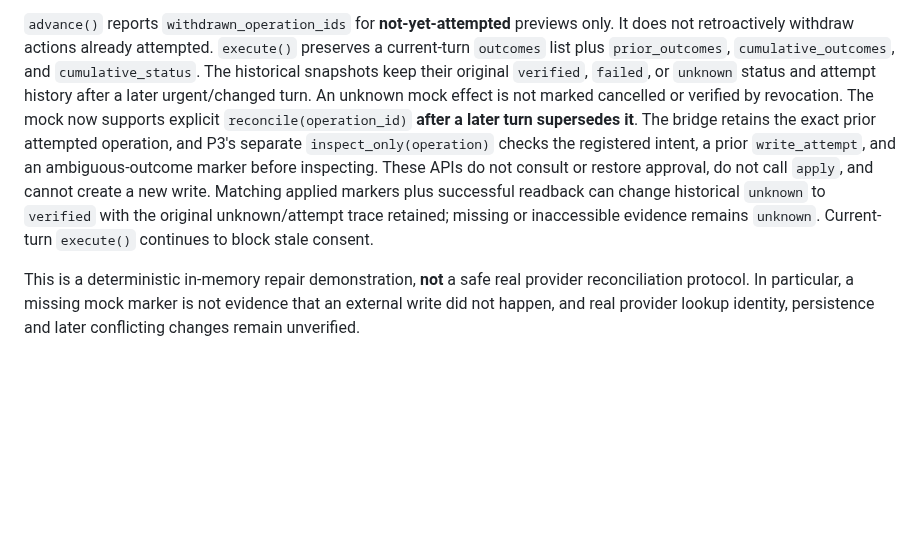
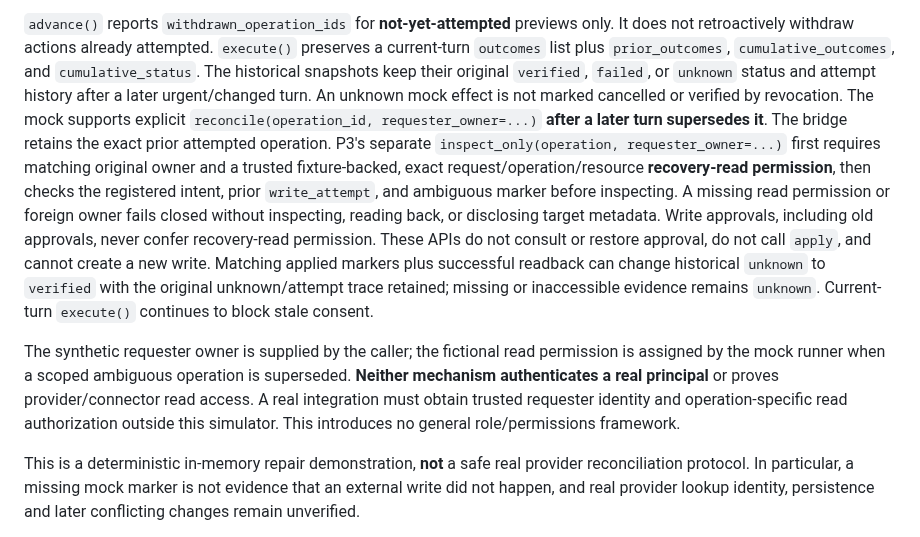
Before and after one commit to Stoqnist/chatgpt-library, a Markdown page: docs/v2-i1-mock-integration.md, the part around the change. Drawn GitHub-style; blank space fills up the shorter version.

Commit message:
docs(v2 I1): separate recovery read scope from write approval, keep identity caveat

```diff
--- a/docs/v2-i1-mock-integration.md
+++ b/docs/v2-i1-mock-integration.md
@@ -34,15 +34,27 @@ previews only. It does not retroactively withdraw actions already attempted.
 The historical snapshots keep their original `verified`, `failed`, or
 `unknown` status and attempt history after a later urgent/changed turn.
 An unknown mock effect is not marked cancelled or verified by revocation.
-The mock now supports explicit `reconcile(operation_id)` **after a later
-turn supersedes it**. The bridge retains the exact prior attempted operation,
-and P3's separate `inspect_only(operation)` checks the registered intent,
-a prior `write_attempt`, and an ambiguous-outcome marker before inspecting.
+The mock supports explicit `reconcile(operation_id, requester_owner=...)`
+**after a later turn supersedes it**. The bridge retains the exact prior
+attempted operation. P3's separate `inspect_only(operation,
+requester_owner=...)` first requires matching original owner and a trusted
+fixture-backed, exact request/operation/resource **recovery-read permission**,
+then checks the registered intent, prior `write_attempt`, and ambiguous marker
+before inspecting. A missing read permission or foreign owner fails closed
+without inspecting, reading back, or disclosing target metadata. Write
+approvals, including old approvals, never confer recovery-read permission.
 These APIs do not consult or restore approval, do not call `apply`, and cannot
 create a new write. Matching applied markers plus successful readback can
 change historical `unknown` to `verified` with the original unknown/attempt
 trace retained; missing or inaccessible evidence remains `unknown`.
 Current-turn `execute()` continues to block stale consent.
+
+The synthetic requester owner is supplied by the caller; the fictional
+read permission is assigned by the mock runner when a scoped ambiguous
+operation is superseded. **Neither mechanism authenticates a real principal**
+or proves provider/connector read access. A real integration must obtain
+trusted requester identity and operation-specific read authorization outside
+this simulator. This introduces no general role/permissions framework.
 
 This is a deterministic in-memory repair demonstration, **not** a safe real
 provider reconciliation protocol. In particular, a missing mock marker is
```
